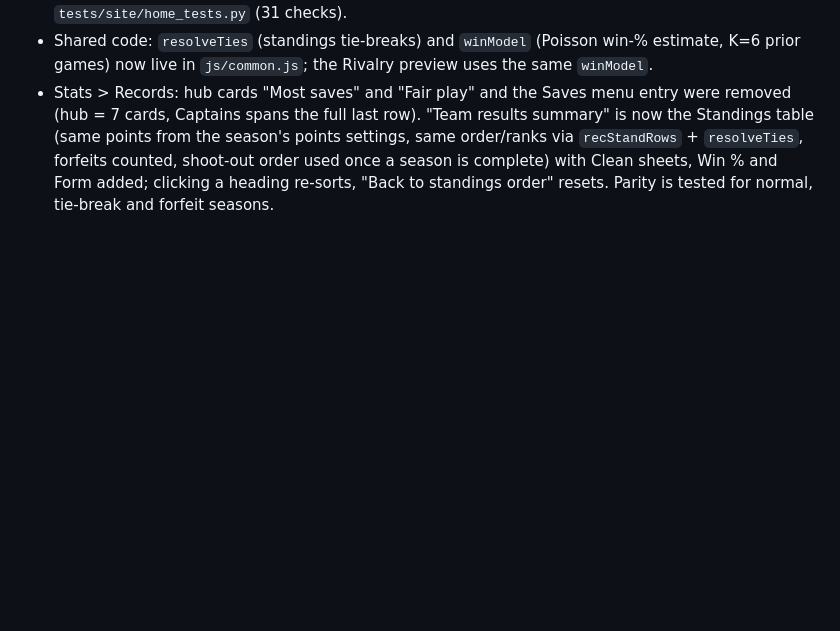
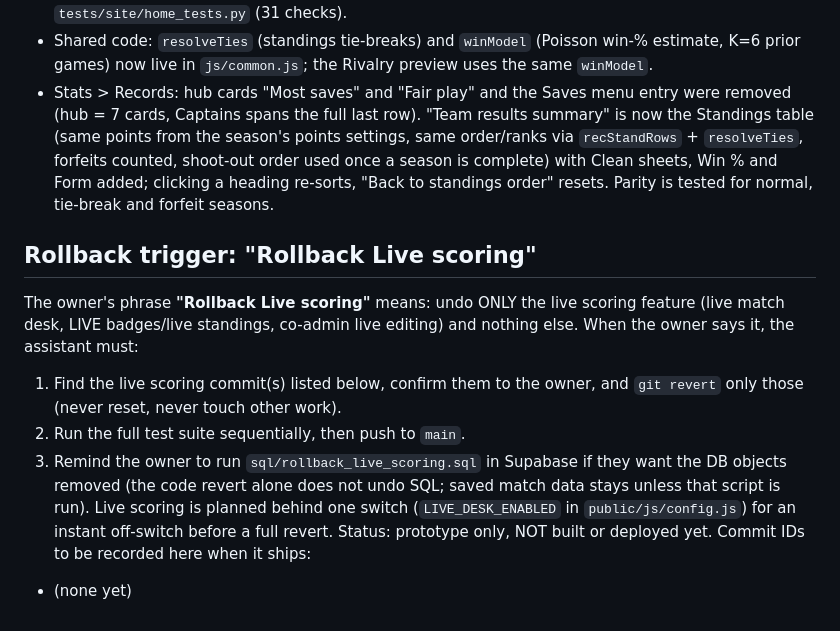
Before and after one commit to phalanxleaguesoccer/S1Fall2026, a Markdown page: HANDOVER.md, the part around the change. Drawn GitHub-style; blank space fills up the shorter version.

Commit message:
HANDOVER: record 'Rollback Live scoring' trigger
Co-Authored-By: Claude Sonnet 5.5 <noreply@anthropic.com>
Claude-Session: https://claude.ai/code/session_01Rh1kHtbocTxTwX1ScBHyFQ

```diff
--- a/HANDOVER.md
+++ b/HANDOVER.md
@@ -185,3 +185,13 @@ Playwright + Chromium with a fake in-memory Supabase client (`fake_supabase.js`)
 - Standings page (`index.html`): new Form column (last 5, newest right), GD shows a + sign, Upcoming rows carry a Win % bar (home win / draw / away win, labelled a coin flip) and a new "Tournament records" section (`js/home_records.js`, reuses the Records engine `js/records.js`): glance tiles + progress, Golden Boot, Top playmakers, Player of the match, Goal contributions, Team records, Match records. It follows the Season filter. Fair play and Saves are deliberately NOT shown. Test: `tests/site/home_tests.py` (31 checks).
 - Shared code: `resolveTies` (standings tie-breaks) and `winModel` (Poisson win-% estimate, K=6 prior games) now live in `js/common.js`; the Rivalry preview uses the same `winModel`.
 - Stats > Records: hub cards "Most saves" and "Fair play" and the Saves menu entry were removed (hub = 7 cards, Captains spans the full last row). "Team results summary" is now the Standings table (same points from the season's points settings, same order/ranks via `recStandRows` + `resolveTies`, forfeits counted, shoot-out order used once a season is complete) with Clean sheets, Win % and Form added; clicking a heading re-sorts, "Back to standings order" resets. Parity is tested for normal, tie-break and forfeit seasons.
+
+## Rollback trigger: "Rollback Live scoring"
+The owner's phrase **"Rollback Live scoring"** means: undo ONLY the live scoring feature (live match desk, LIVE badges/live standings, co-admin live editing) and nothing else.
+When the owner says it, the assistant must:
+1. Find the live scoring commit(s) listed below, confirm them to the owner, and `git revert` only those (never reset, never touch other work).
+2. Run the full test suite sequentially, then push to `main`.
+3. Remind the owner to run `sql/rollback_live_scoring.sql` in Supabase if they want the DB objects removed (the code revert alone does not undo SQL; saved match data stays unless that script is run).
+Live scoring is planned behind one switch (`LIVE_DESK_ENABLED` in `public/js/config.js`) for an instant off-switch before a full revert.
+Status: prototype only, NOT built or deployed yet. Commit IDs to be recorded here when it ships:
+- (none yet)
```
